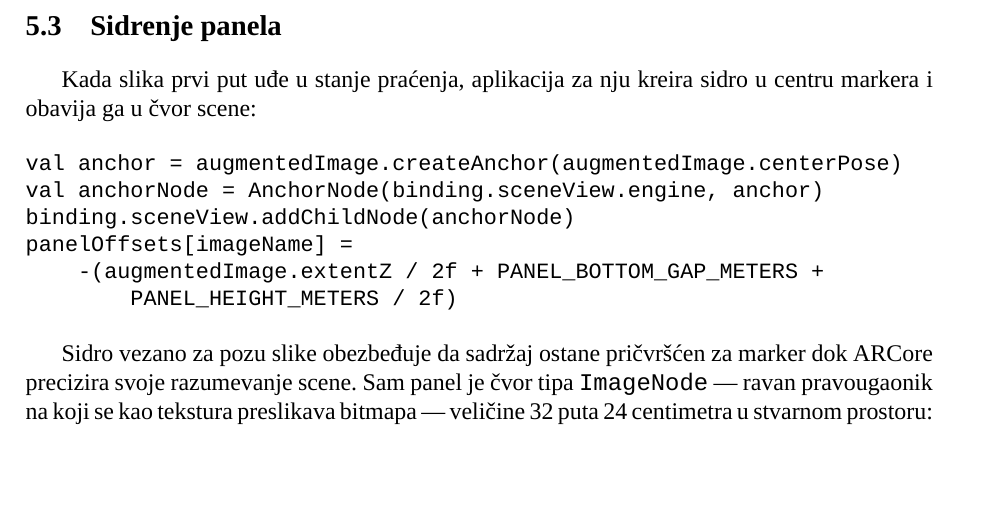
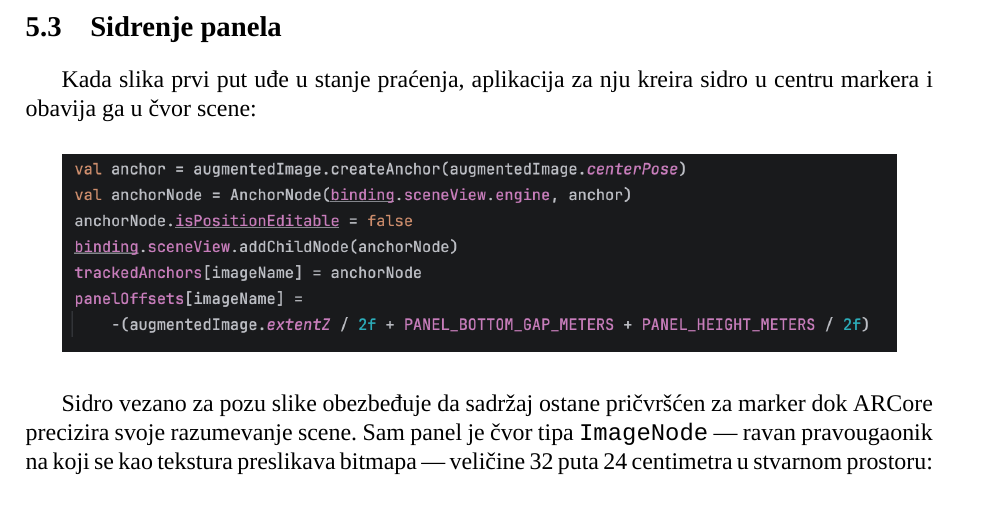
Before and after one commit to ivekccc/ARPamenteUcionice, a LaTeX document (dokumentacija/rad.tex, which reads dokumentacija/poglavlja/05-implementacija.tex): part of page 21 of 27, cut so that both start at the same text, the shorter picture padded with empty space. Compiled offline with XeLaTeX; a missing font is replaced by an installed copy or a similar font.

Commit message:
Replace panel anchoring listing with screenshot in implementation chapter
Co-Authored-By: Claude Fable 5 <noreply@anthropic.com>

```diff
--- a/dokumentacija/poglavlja/05-implementacija.tex
+++ b/dokumentacija/poglavlja/05-implementacija.tex
@@ -26,14 +26,9 @@ Slika u stanju \texttt{TRACKING} aktivno se prati i njena poza je pouzdana, pa s
 
 Kada slika prvi put uđe u stanje praćenja, aplikacija za nju kreira sidro u centru markera i obavija ga u čvor scene:
 
-\begin{verbatim}
-val anchor = augmentedImage.createAnchor(augmentedImage.centerPose)
-val anchorNode = AnchorNode(binding.sceneView.engine, anchor)
-binding.sceneView.addChildNode(anchorNode)
-panelOffsets[imageName] =
-    -(augmentedImage.extentZ / 2f + PANEL_BOTTOM_GAP_METERS +
-        PANEL_HEIGHT_METERS / 2f)
-\end{verbatim}
+\begin{center}
+\includegraphics[width=0.92\textwidth]{slike/implementacija-sidrenje-panela.png}
+\end{center}
 
 Sidro vezano za pozu slike obezbeđuje da sadržaj ostane pričvršćen za marker dok ARCore precizira svoje razumevanje scene. Sam panel je čvor tipa \texttt{ImageNode} --- ravan pravougaonik na koji se kao tekstura preslikava bitmapa --- veličine 32 puta 24 centimetra u stvarnom prostoru:
 
```
Also changed, not shown: dokumentacija/rad.pdf, dokumentacija/slike/implementacija-sidrenje-panela.png (added).
